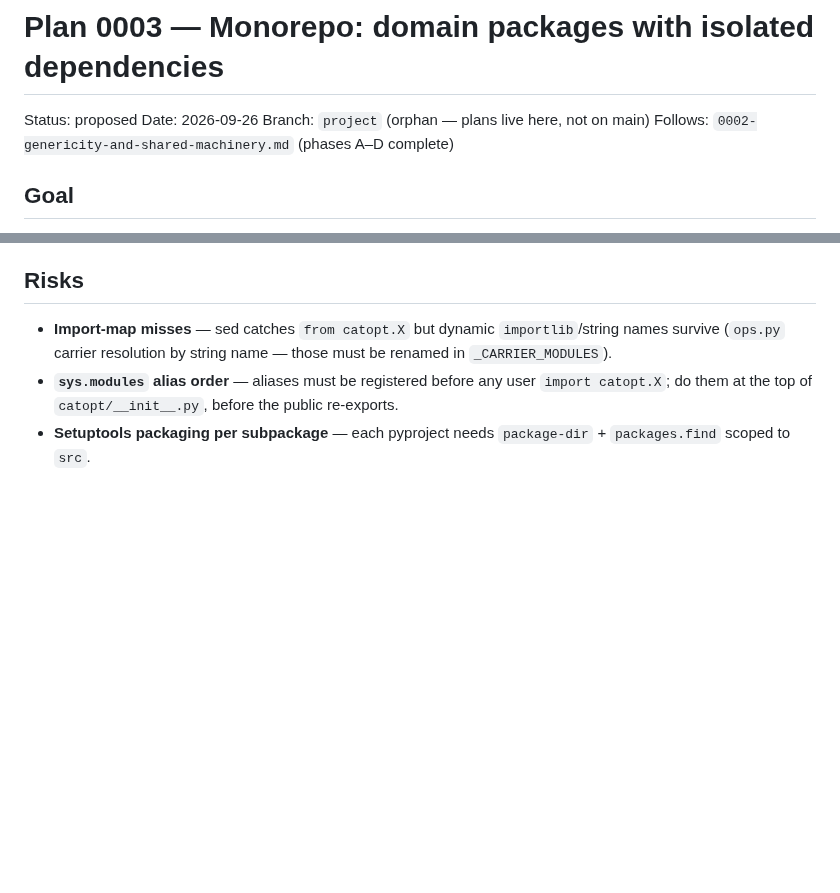
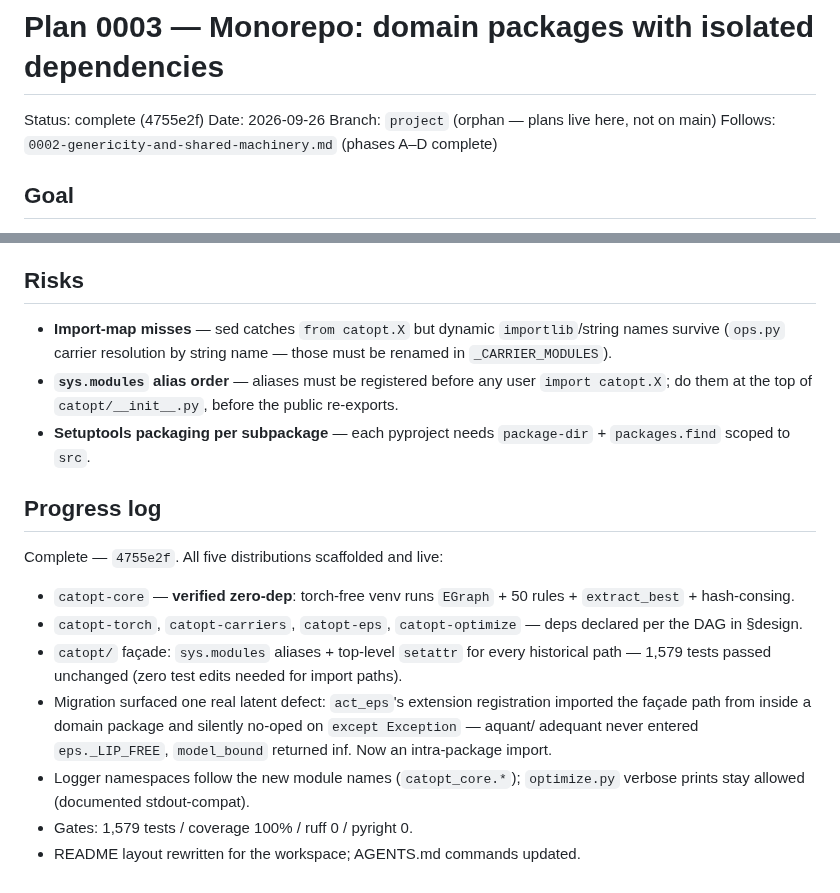
Before and after one commit to luisfuturist/catopt, a Markdown page: plans/0003-monorepo-domain-packages.md, 2 parts joined by grey strips. Drawn GitHub-style; blank space fills up the shorter version.

Commit message:
Plan 0003 complete: 4755e2f

```diff
--- a/plans/0003-monorepo-domain-packages.md
+++ b/plans/0003-monorepo-domain-packages.md
@@ -1,6 +1,6 @@
 # Plan 0003 — Monorepo: domain packages with isolated dependencies
 
-Status: proposed
+Status: complete (4755e2f)
 Date: 2026-09-26
 Branch: `project` (orphan — plans live here, not on main)
 Follows: `0002-genericity-and-shared-machinery.md` (phases A–D complete)
@@ -153,3 +153,25 @@ entangled), 3–5 verify.
   before the public re-exports.
 - **Setuptools packaging per subpackage** — each pyproject needs
   `package-dir` + `packages.find` scoped to `src`.
+
+
+## Progress log
+
+Complete — `4755e2f`. All five distributions scaffolded and live:
+
+- `catopt-core` — **verified zero-dep**: torch-free venv runs
+  `EGraph` + 50 rules + `extract_best` + hash-consing.
+- `catopt-torch`, `catopt-carriers`, `catopt-eps`, `catopt-optimize`
+  — deps declared per the DAG in §design.
+- `catopt/` façade: `sys.modules` aliases + top-level `setattr` for
+  every historical path — 1,579 tests passed unchanged (zero test
+  edits needed for import paths).
+- Migration surfaced one real latent defect: `act_eps`'s extension
+  registration imported the façade path from inside a domain
+  package and silently no-oped on `except Exception` — aquant/
+  adequant never entered `eps._LIP_FREE`, `model_bound` returned inf.
+  Now an intra-package import.
+- Logger namespaces follow the new module names (`catopt_core.*`);
+  `optimize.py` verbose prints stay allowed (documented stdout-compat).
+- Gates: 1,579 tests / coverage 100% / ruff 0 / pyright 0.
+- README layout rewritten for the workspace; AGENTS.md commands updated.
```
